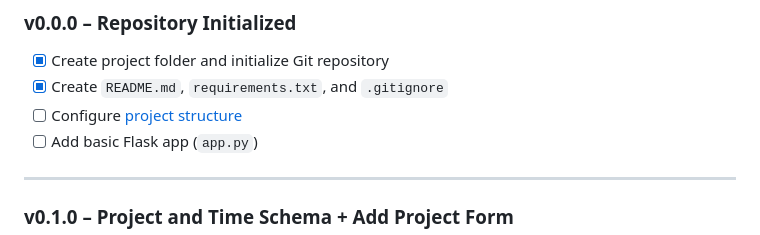
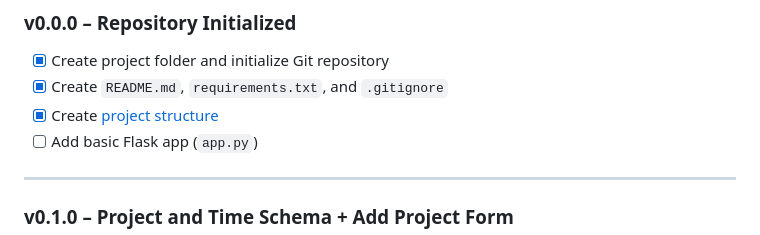
Before and after one commit to Kader-the-Coder/WorkTracker, a Markdown page: docs/DESIGN.md, the part around the change. GitHub-like rendering.

```diff
--- a/docs/DESIGN.md
+++ b/docs/DESIGN.md
@@ -185,7 +185,7 @@ WorkTracker/
 ### v0.0.0 – Repository Initialized
 - [X] Create project folder and initialize Git repository
 - [X] Create `README.md`, `requirements.txt`, and `.gitignore`
-- [ ] Configure [project structure](#5-file-structure)
+- [X] Create [project structure](#5-file-structure)
 - [ ] Add basic Flask app (`app.py`)
 
 ---
```
